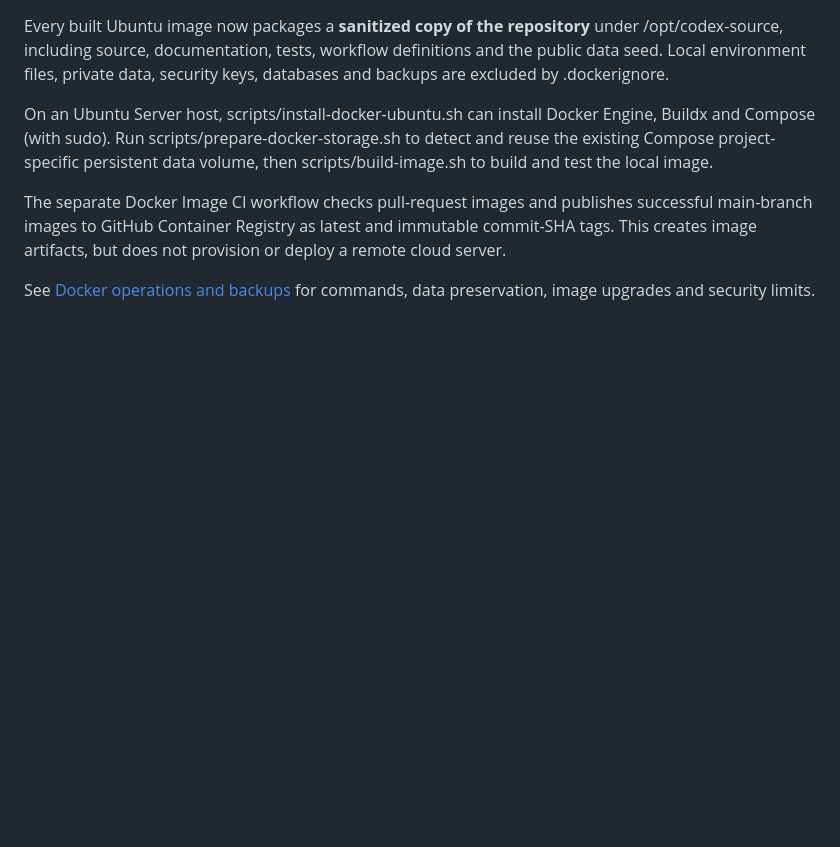
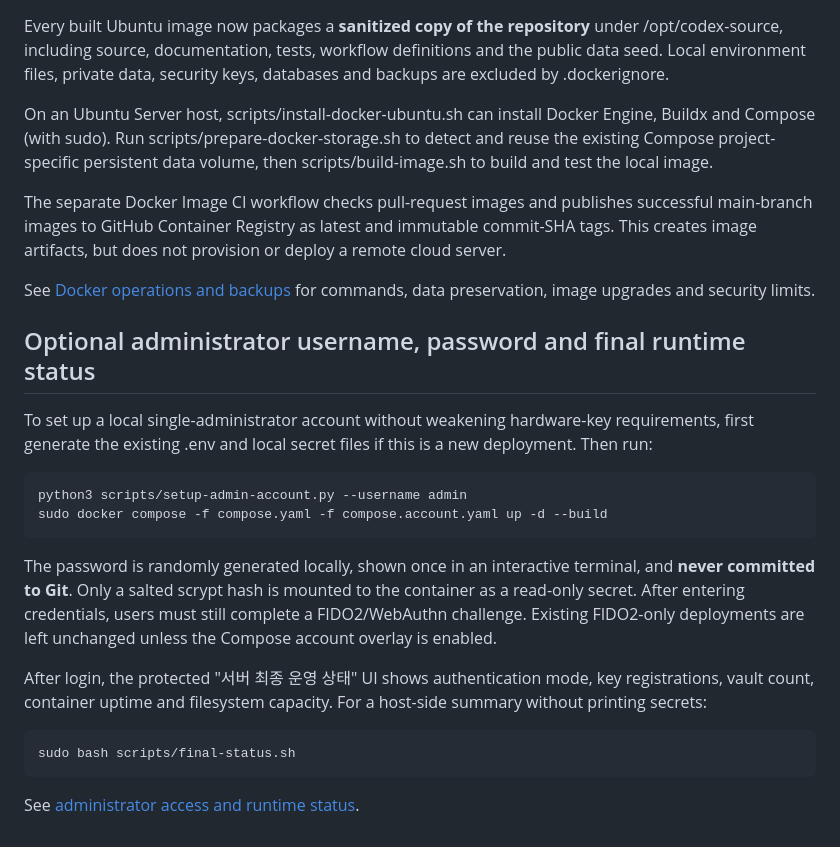
Before and after one commit to koreatest12/codex, a Markdown page: README.md, the part around the change. GitHub-like rendering; blank space fills up the shorter version.

Commit message:
docs(readme): add administrator account, two-factor login and runtime status

```diff
--- a/README.md
+++ b/README.md
@@ -260,3 +260,27 @@ but does not provision or deploy a remote cloud server.
 
 See [Docker operations and backups](docs/DOCKER_OPERATIONS.md)
 for commands, data preservation, image upgrades and security limits.
+
+
+## Optional administrator username, password and final runtime status
+
+To set up a local single-administrator account without weakening hardware-key
+requirements, first generate the existing .env and local secret files if
+this is a new deployment. Then run:
+
+    python3 scripts/setup-admin-account.py --username admin
+    sudo docker compose -f compose.yaml -f compose.account.yaml up -d --build
+
+The password is randomly generated locally, shown once in an interactive
+terminal, and **never committed to Git**. Only a salted scrypt hash is
+mounted to the container as a read-only secret. After entering credentials,
+users must still complete a FIDO2/WebAuthn challenge. Existing FIDO2-only
+deployments are left unchanged unless the Compose account overlay is enabled.
+
+After login, the protected "서버 최종 운영 상태" UI shows authentication
+mode, key registrations, vault count, container uptime and filesystem
+capacity. For a host-side summary without printing secrets:
+
+    sudo bash scripts/final-status.sh
+
+See [administrator access and runtime status](docs/DOCKER_OPERATIONS.md).
```
